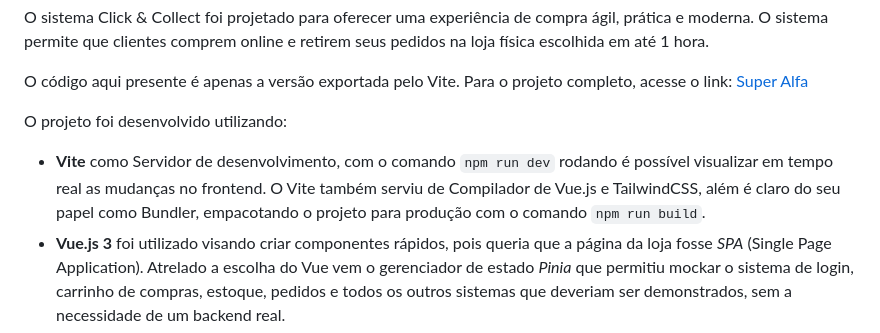
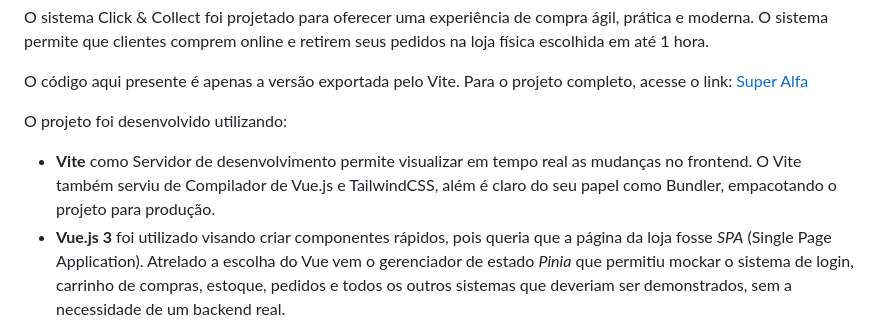
Before and after one commit to MauricioErmel/superstore, a Markdown page: README.md, the part around the change. Drawn GitHub-style.

```diff
--- a/README.md
+++ b/README.md
@@ -6,7 +6,7 @@ O sistema Click & Collect foi projetado para oferecer uma experiência de compra
 O código aqui presente é apenas a versão exportada pelo Vite. Para o projeto completo, acesse o link: [Super Alfa](https://github.com/mauricioermel/super-alfa)
 
 O projeto foi desenvolvido utilizando:
-- **Vite** como Servidor de desenvolvimento, com o comando `npm run dev` rodando é possível visualizar em tempo real as mudanças no frontend. O Vite também serviu de Compilador de Vue.js e TailwindCSS, além é claro do seu papel como Bundler, empacotando o projeto para produção com o comando `npm run build`.
+- **Vite** como Servidor de desenvolvimento permite visualizar em tempo real as mudanças no frontend. O Vite também serviu de Compilador de Vue.js e TailwindCSS, além é claro do seu papel como Bundler, empacotando o projeto para produção.
 - **Vue.js 3** foi utilizado visando criar componentes rápidos, pois queria que a página da loja fosse *SPA* (Single Page Application). Atrelado a escolha do Vue vem o gerenciador de estado *Pinia* que permitiu mockar o sistema de login, carrinho de compras, estoque, pedidos e todos os outros sistemas que deveriam ser demonstrados, sem a necessidade de um backend real.
 - **Tailwind CSS v4** permitiu uma criação ágil dos elementos da página e, por conta do seu viés mobile first, facilitou a portabilidade do sistema para mobile.
 - **daisyUI v5** foi escolhido como a biblioteca de componentes neste projeto por conta da sua integração com o tailwind e o VueJS, além claro de permitir a personalização dos seus componentes que já são bem feitos.
```
